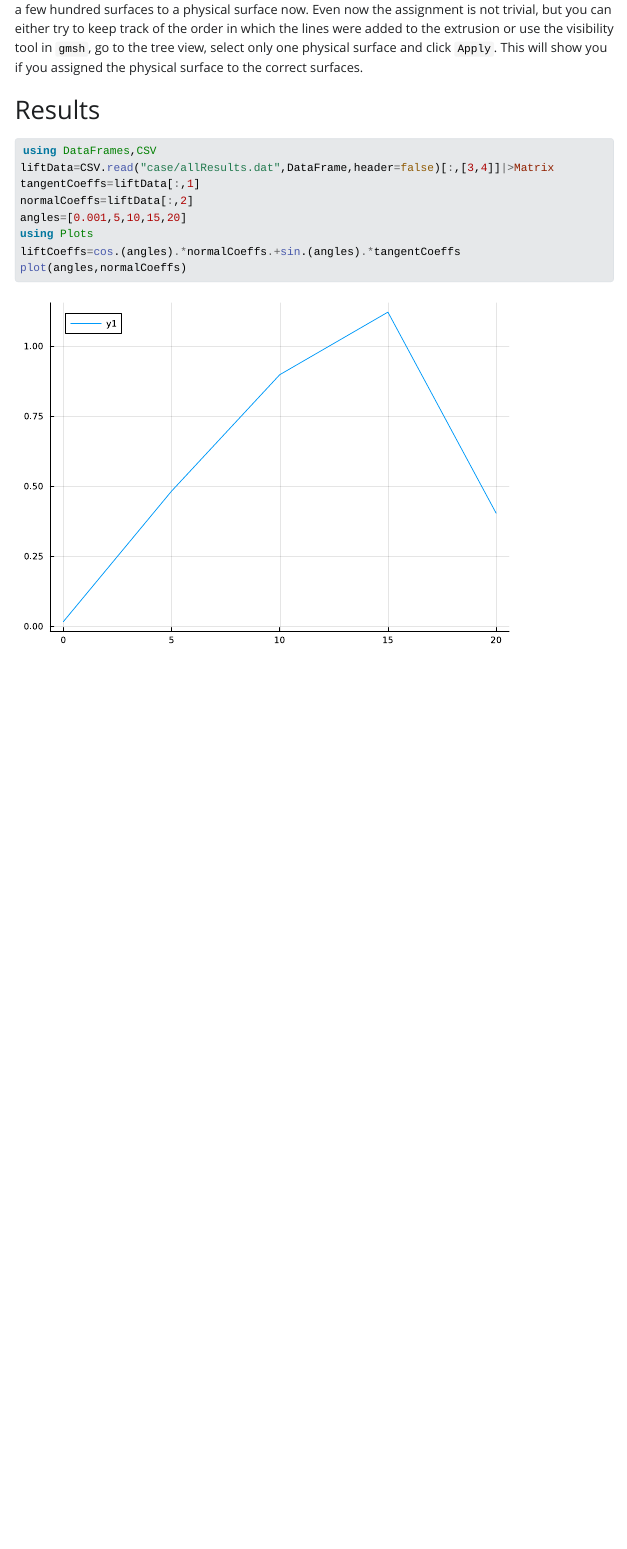
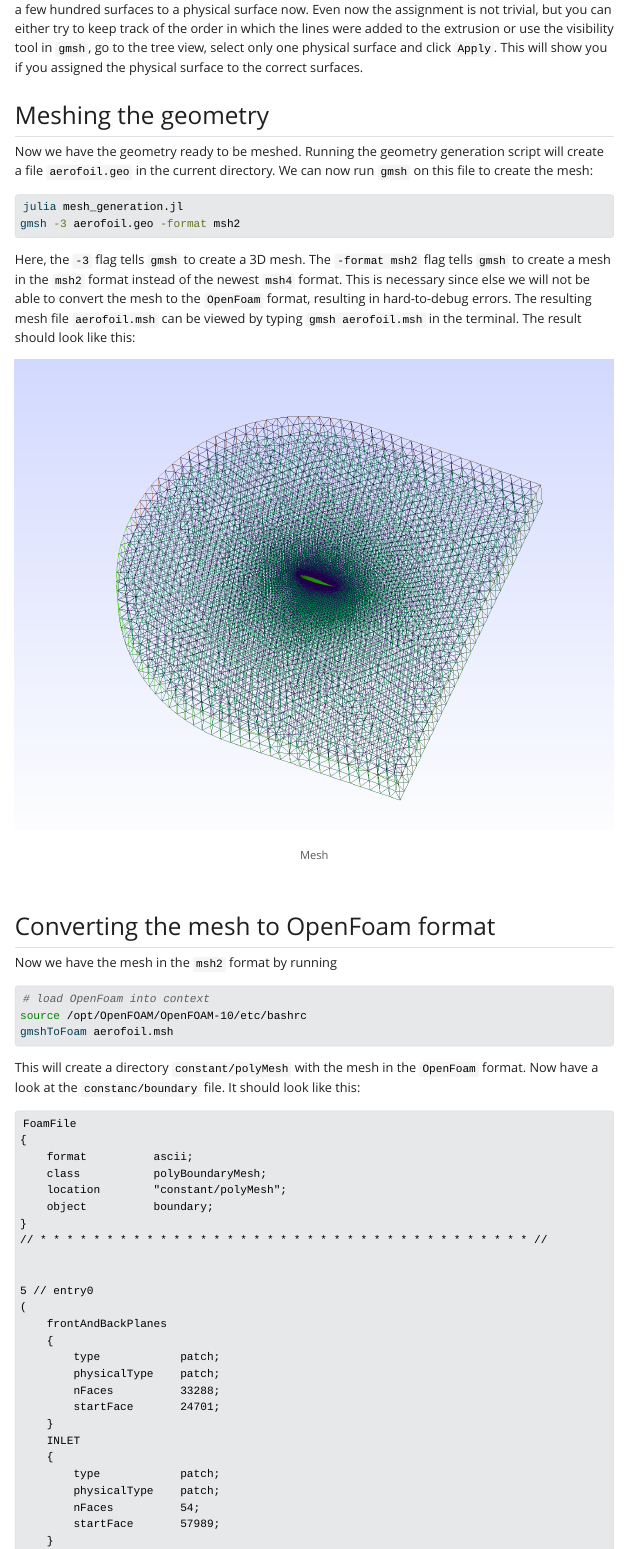
Before and after one commit to peteole/blog, a Quarto document (openfoam_gmsh_2d_aerofoil/index.qmd): the page in a window 1100 px wide, from 6410 px down. The pictures show the output file openfoam_gmsh_2d_aerofoil/index.html that the author committed with the source, opened offline; Quarto's library style sheets are replaced by a plain one without menus; long lines of code are wrapped.

````diff
--- a/openfoam_gmsh_2d_aerofoil/index.qmd
+++ b/openfoam_gmsh_2d_aerofoil/index.qmd
@@ -141,3 +141,69 @@
 Now you see why it is important the aerofoil consists of only one loop: Else we would have to assign a few hundred surfaces to a physical surface now.
 Even now the assignment is not trivial, but you can either try to keep track of the order in which the lines were added to the extrusion or use the visibility tool in `gmsh`, go to the tree view, select only one physical surface and click `Apply`. This will show you if you assigned the physical surface to the correct surfaces.
 
+## Meshing the geometry
+Now we have the geometry ready to be meshed. Running the geometry generation script will create a file `aerofoil.geo` in the current directory. We can now run `gmsh` on this file to create the mesh:
+```bash
+julia mesh_generation.jl
+gmsh -3 aerofoil.geo -format msh2
+```
+Here, the `-3` flag tells `gmsh` to create a 3D mesh. The `-format msh2` flag tells `gmsh` to create a mesh in the `msh2` format instead of the newest `msh4` format. This is necessary since else we will not be able to convert the mesh to the `OpenFoam` format, resulting in hard-to-debug errors.
+The resulting mesh file `aerofoil.msh` can be viewed by typing `gmsh aerofoil.msh` in the terminal. The result should look like this:
+
+![Mesh](images/mesh.png)
+
+## Converting the mesh to OpenFoam format
+Now we have the mesh in the `msh2` format by running
+```bash
+# load OpenFoam into context
+source /opt/OpenFOAM/OpenFOAM-10/etc/bashrc
+gmshToFoam aerofoil.msh
+```
+This will create a directory `constant/polyMesh` with the mesh in the `OpenFoam` format. Now have a look at the `constanc/boundary` file. It should look like this:
+```txt
+FoamFile
+{
+    format          ascii;
+    class           polyBoundaryMesh;
+    location        "constant/polyMesh";
+    object          boundary;
+}
+// * * * * * * * * * * * * * * * * * * * * * * * * * * * * * * * * * * * * * //
+
+
+5 // entry0
+(
+    frontAndBackPlanes
+    {
+        type            patch;
+        physicalType    patch;
+        nFaces          33288;
+        startFace       24701;
+    }
+    INLET
+    {
+        type            patch;
+        physicalType    patch;
+        nFaces          54;
+        startFace       57989;
+    }
+    WALL
+    {
+        type            patch;
+        physicalType    patch;
+        nFaces          34;
+        startFace       58043;
+    }
+    OUTLET
+    {
+        type            patch;
+        physicalType    patch;
+        nFaces          34;
+        startFace       58077;
+    }
+    AIRFOIL
+    {
+        type            patch;
+        physicalType    patch;
+        nFaces          408;
+        startFace       58111;
````
Also changed, not shown: openfoam_gmsh_2d_aerofoil/images/mesh.png (added), openfoam_gmsh_2d_aerofoil/index.html, openfoam_gmsh_2d_aerofoil/index.md, openfoam_gmsh_2d_aerofoil/index.qmd (64 more changed lines), 1 other file.
